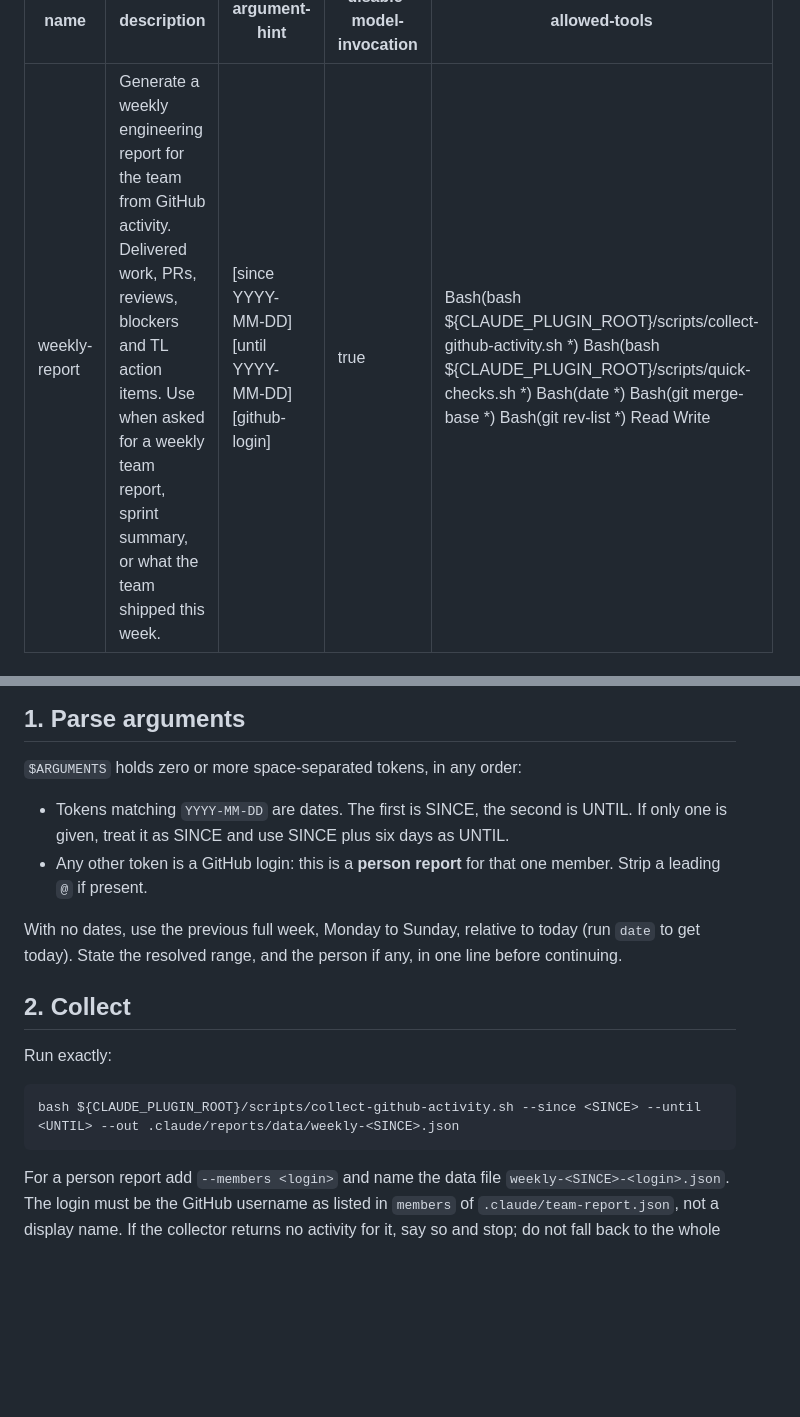
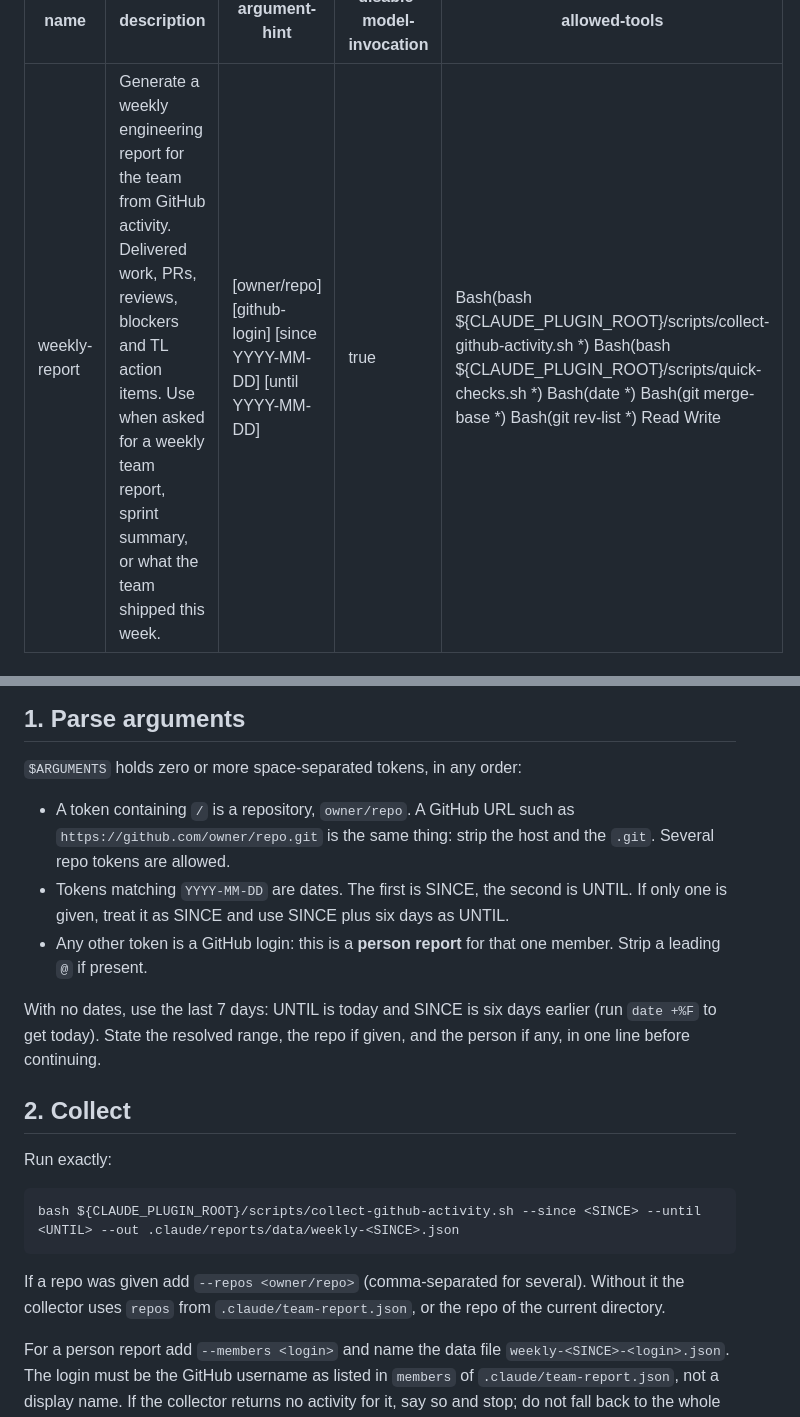
Before and after one commit to chandrashekhar729/leadlens, a Markdown page: skills/weekly-report/SKILL.md, 2 parts joined by grey strips. GitHub-like rendering; blank space fills up the shorter version.

````diff
--- a/skills/weekly-report/SKILL.md
+++ b/skills/weekly-report/SKILL.md
@@ -1,7 +1,7 @@
 ---
 name: weekly-report
 description: Generate a weekly engineering report for the team from GitHub activity. Delivered work, PRs, reviews, blockers and TL action items. Use when asked for a weekly team report, sprint summary, or what the team shipped this week.
-argument-hint: "[since YYYY-MM-DD] [until YYYY-MM-DD] [github-login]"
+argument-hint: "[owner/repo] [github-login] [since YYYY-MM-DD] [until YYYY-MM-DD]"
 disable-model-invocation: true
 allowed-tools: Bash(bash ${CLAUDE_PLUGIN_ROOT}/scripts/collect-github-activity.sh *) Bash(bash ${CLAUDE_PLUGIN_ROOT}/scripts/quick-checks.sh *) Bash(date *) Bash(git merge-base *) Bash(git rev-list *) Read Write
 ---
@@ -12,10 +12,11 @@ allowed-tools: Bash(bash ${CLAUDE_PLUGIN_ROOT}/scripts/collect-github-activity.s
 
 `$ARGUMENTS` holds zero or more space-separated tokens, in any order:
 
+- A token containing `/` is a repository, `owner/repo`. A GitHub URL such as `https://github.com/owner/repo.git` is the same thing: strip the host and the `.git`. Several repo tokens are allowed.
 - Tokens matching `YYYY-MM-DD` are dates. The first is SINCE, the second is UNTIL. If only one is given, treat it as SINCE and use SINCE plus six days as UNTIL.
 - Any other token is a GitHub login: this is a **person report** for that one member. Strip a leading `@` if present.
 
-With no dates, use the previous full week, Monday to Sunday, relative to today (run `date` to get today). State the resolved range, and the person if any, in one line before continuing.
+With no dates, use the last 7 days: UNTIL is today and SINCE is six days earlier (run `date +%F` to get today). State the resolved range, the repo if given, and the person if any, in one line before continuing.
 
 ## 2. Collect
 
@@ -24,6 +25,8 @@ Run exactly:
 ```
 bash ${CLAUDE_PLUGIN_ROOT}/scripts/collect-github-activity.sh --since <SINCE> --until <UNTIL> --out .claude/reports/data/weekly-<SINCE>.json
 ```
+
+If a repo was given add `--repos <owner/repo>` (comma-separated for several). Without it the collector uses `repos` from `.claude/team-report.json`, or the repo of the current directory.
 
 For a person report add `--members <login>` and name the data file `weekly-<SINCE>-<login>.json`. The login must be the GitHub username as listed in `members` of `.claude/team-report.json`, not a display name. If the collector returns no activity for it, say so and stop; do not fall back to the whole team.
 
````
Also changed, not shown: README.md (+2 -2 lines), skills/monthly-report/SKILL.md (+3 -2 lines).
